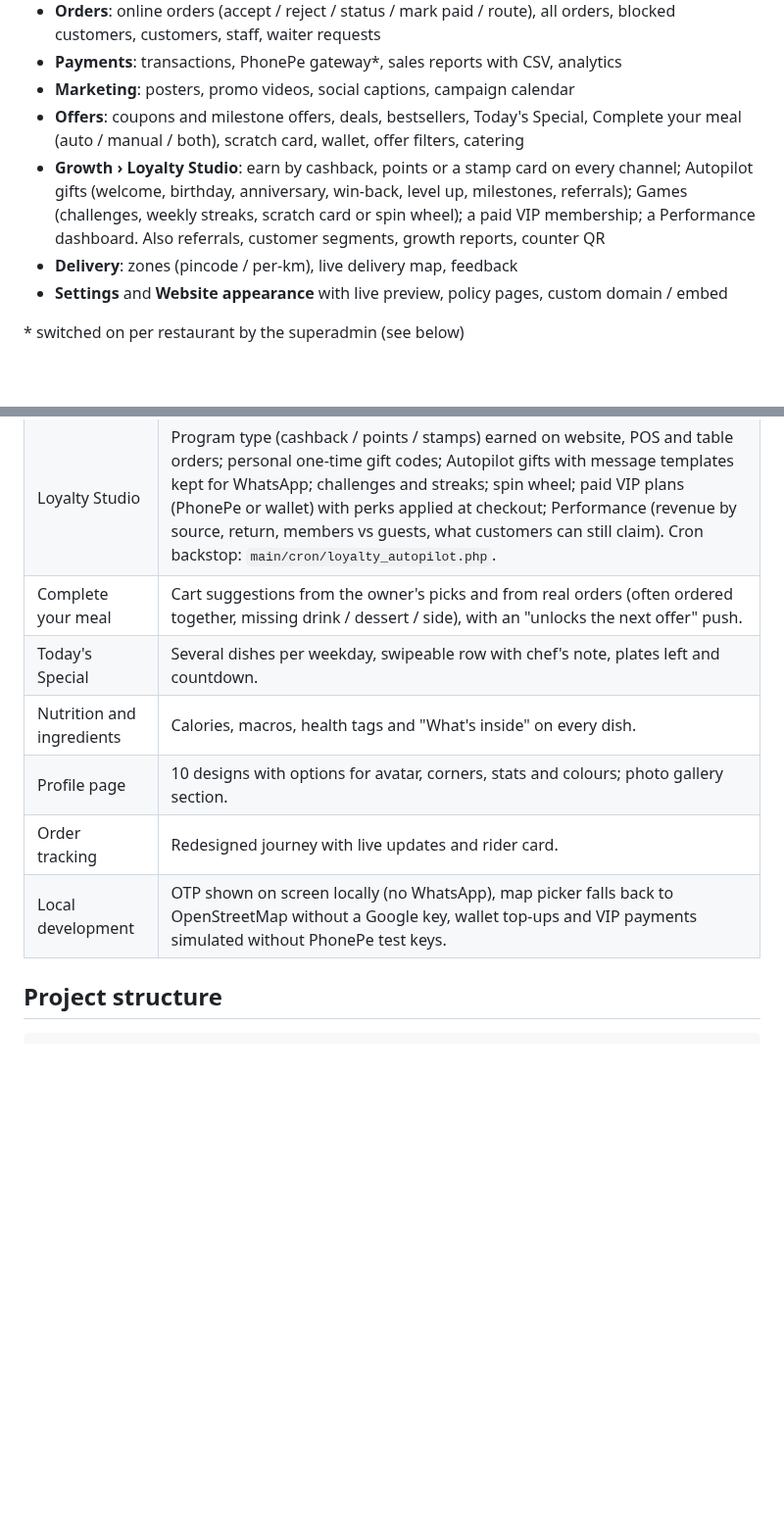
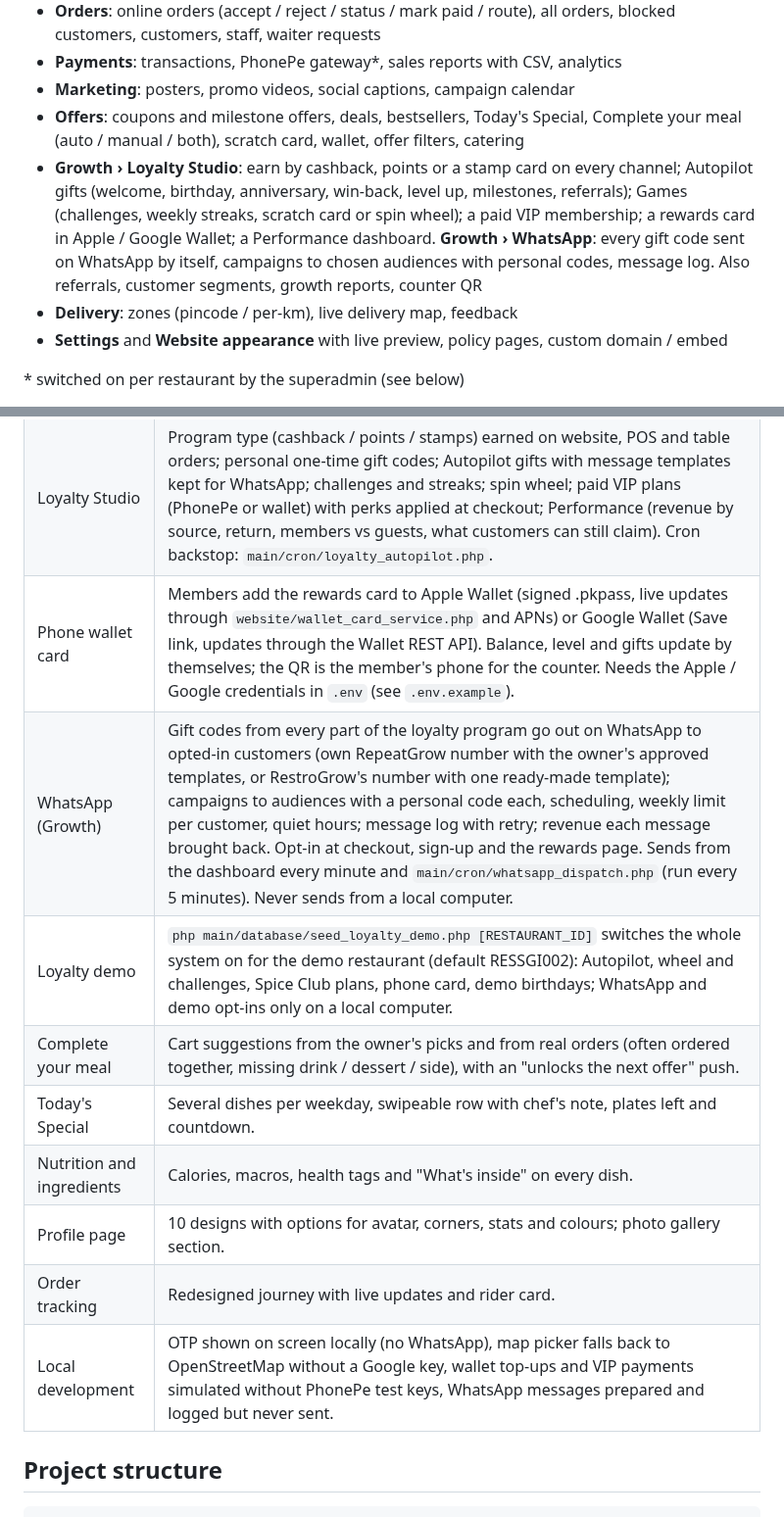
Before and after one commit to Restrogrow/restraunt_pos, a Markdown page: README.md, 2 parts joined by grey strips. Shown at 98% size. GitHub-like rendering; blank space fills up the shorter version.

```diff
--- a/README.md
+++ b/README.md
@@ -38,7 +38,7 @@ RestroGrow gives every restaurant its own ordering website plus an admin dashboa
 - **Payments**: transactions, PhonePe gateway*, sales reports with CSV, analytics
 - **Marketing**: posters, promo videos, social captions, campaign calendar
 - **Offers**: coupons and milestone offers, deals, bestsellers, Today's Special, Complete your meal (auto / manual / both), scratch card, wallet, offer filters, catering
-- **Growth › Loyalty Studio**: earn by cashback, points or a stamp card on every channel; Autopilot gifts (welcome, birthday, anniversary, win-back, level up, milestones, referrals); Games (challenges, weekly streaks, scratch card or spin wheel); a paid VIP membership; a Performance dashboard. Also referrals, customer segments, growth reports, counter QR
+- **Growth › Loyalty Studio**: earn by cashback, points or a stamp card on every channel; Autopilot gifts (welcome, birthday, anniversary, win-back, level up, milestones, referrals); Games (challenges, weekly streaks, scratch card or spin wheel); a paid VIP membership; a rewards card in Apple / Google Wallet; a Performance dashboard. **Growth › WhatsApp**: every gift code sent on WhatsApp by itself, campaigns to chosen audiences with personal codes, message log. Also referrals, customer segments, growth reports, counter QR
 - **Delivery**: zones (pincode / per-km), live delivery map, feedback
 - **Settings** and **Website appearance** with live preview, policy pages, custom domain / embed
 
@@ -73,12 +73,15 @@ RestroGrow gives every restaurant its own ordering website plus an admin dashboa
 | Wallet | Top up with PhonePe (bonus on bigger top-ups), pay orders fully or partly, refund on cancel / reject, cashback on completion; wallet card and balance on the profile; owner page with stats and corrections. |
 | Scratch card | Card on the tracking page after checkout; owner sets prizes, chances, per-prize minimum next order and a monthly budget; private one-time reward codes. |
 | Loyalty Studio | Program type (cashback / points / stamps) earned on website, POS and table orders; personal one-time gift codes; Autopilot gifts with message templates kept for WhatsApp; challenges and streaks; spin wheel; paid VIP plans (PhonePe or wallet) with perks applied at checkout; Performance (revenue by source, return, members vs guests, what customers can still claim). Cron backstop: `main/cron/loyalty_autopilot.php`. |
+| Phone wallet card | Members add the rewards card to Apple Wallet (signed .pkpass, live updates through `website/wallet_card_service.php` and APNs) or Google Wallet (Save link, updates through the Wallet REST API). Balance, level and gifts update by themselves; the QR is the member's phone for the counter. Needs the Apple / Google credentials in `.env` (see `.env.example`). |
+| WhatsApp (Growth) | Gift codes from every part of the loyalty program go out on WhatsApp to opted-in customers (own RepeatGrow number with the owner's approved templates, or RestroGrow's number with one ready-made template); campaigns to audiences with a personal code each, scheduling, weekly limit per customer, quiet hours; message log with retry; revenue each message brought back. Opt-in at checkout, sign-up and the rewards page. Sends from the dashboard every minute and `main/cron/whatsapp_dispatch.php` (run every 5 minutes). Never sends from a local computer. |
+| Loyalty demo | `php main/database/seed_loyalty_demo.php [RESTAURANT_ID]` switches the whole system on for the demo restaurant (default RESSGI002): Autopilot, wheel and challenges, Spice Club plans, phone card, demo birthdays; WhatsApp and demo opt-ins only on a local computer. |
 | Complete your meal | Cart suggestions from the owner's picks and from real orders (often ordered together, missing drink / dessert / side), with an "unlocks the next offer" push. |
 | Today's Special | Several dishes per weekday, swipeable row with chef's note, plates left and countdown. |
 | Nutrition and ingredients | Calories, macros, health tags and "What's inside" on every dish. |
 | Profile page | 10 designs with options for avatar, corners, stats and colours; photo gallery section. |
 | Order tracking | Redesigned journey with live updates and rider card. |
-| Local development | OTP shown on screen locally (no WhatsApp), map picker falls back to OpenStreetMap without a Google key, wallet top-ups and VIP payments simulated without PhonePe test keys. |
+| Local development | OTP shown on screen locally (no WhatsApp), map picker falls back to OpenStreetMap without a Google key, wallet top-ups and VIP payments simulated without PhonePe test keys, WhatsApp messages prepared and logged but never sent. |
 
 ## Project structure
 
```
Also changed, not shown: main/assets/guide/c_wallet.jpg (added), main/assets/guide/ls_card.jpg (added), main/assets/guide/wa_campaign.jpg (added), main/assets/guide/whatsappPage.jpg (added), 11 other files.
